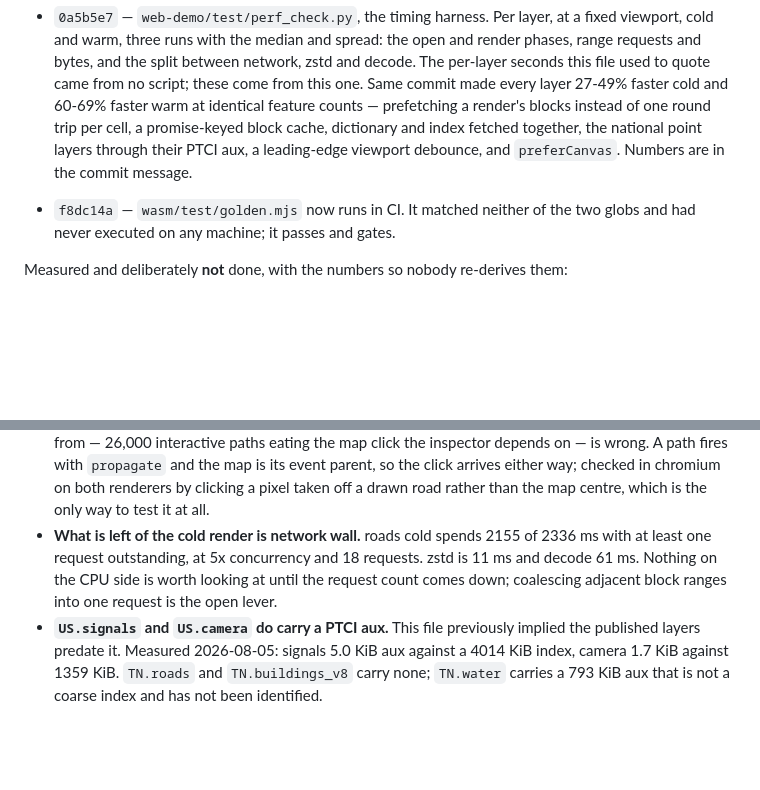
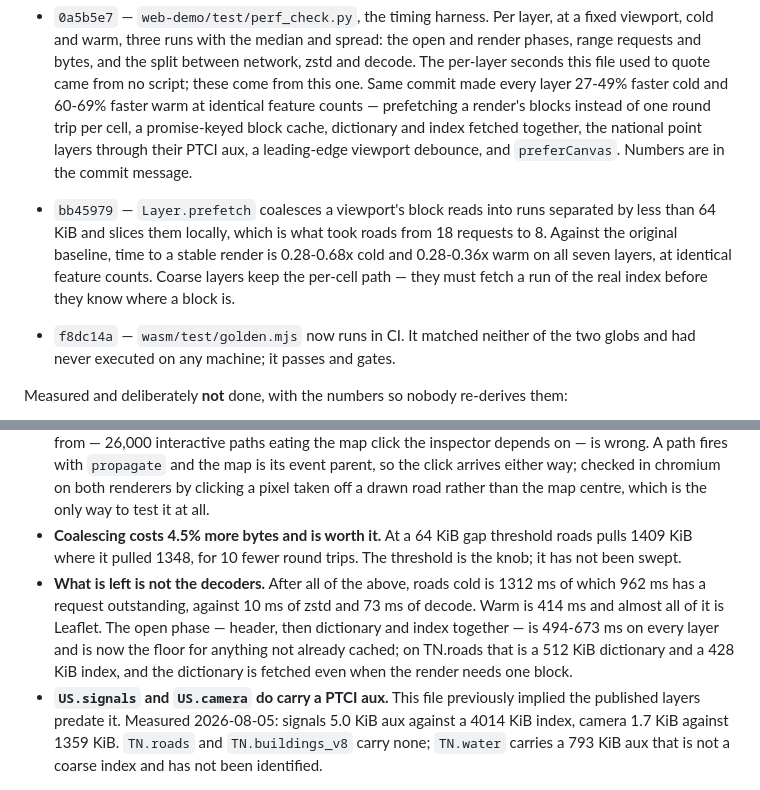
Before and after one commit to baocin/ptile-client, a Markdown page: GOAL.md, 2 parts joined by grey strips. GitHub-like rendering; blank space fills up the shorter version.

Commit message:
GOAL: record the coalescing result and what the floor is now
Adds bb45979 to the done list with its numbers, and replaces the "what is left
is network wall" note with what is actually left: on roads cold, 962 of 1312 ms
with a request outstanding against 10 ms of zstd and 73 ms of decode, and an
open phase of 494-673 ms on every layer that is now the floor.

Co-Authored-By: Claude Opus 5 (1M context) <noreply@anthropic.com>

```diff
--- a/GOAL.md
+++ b/GOAL.md
@@ -176,6 +176,12 @@ Commit-referenced so nothing here gets rebuilt from scratch.
   cache, dictionary and index fetched together, the national point layers
   through their PTCI aux, a leading-edge viewport debounce, and `preferCanvas`.
   Numbers are in the commit message.
+- `bb45979` — `Layer.prefetch` coalesces a viewport's block reads into runs
+  separated by less than 64 KiB and slices them locally, which is what took
+  roads from 18 requests to 8. Against the original baseline, time to a stable
+  render is 0.28-0.68x cold and 0.28-0.36x warm on all seven layers, at
+  identical feature counts. Coarse layers keep the per-cell path — they must
+  fetch a run of the real index before they know where a block is.
 - `f8dc14a` — `wasm/test/golden.mjs` now runs in CI. It matched neither of the
   two globs and had never executed on any machine; it passes and gates.
 
@@ -200,11 +206,16 @@ Measured and deliberately **not** done, with the numbers so nobody re-derives th
   `propagate` and the map is its event parent, so the click arrives either way;
   checked in chromium on both renderers by clicking a pixel taken off a drawn
   road rather than the map centre, which is the only way to test it at all.
-- **What is left of the cold render is network wall.** roads cold spends 2155 of
-  2336 ms with at least one request outstanding, at 5x concurrency and 18
-  requests. zstd is 11 ms and decode 61 ms. Nothing on the CPU side is worth
-  looking at until the request count comes down; coalescing adjacent block
-  ranges into one request is the open lever.
+- **Coalescing costs 4.5% more bytes and is worth it.** At a 64 KiB gap
+  threshold roads pulls 1409 KiB where it pulled 1348, for 10 fewer round trips.
+  The threshold is the knob; it has not been swept.
+- **What is left is not the decoders.** After all of the above, roads cold is
+  1312 ms of which 962 ms has a request outstanding, against 10 ms of zstd and
+  73 ms of decode. Warm is 414 ms and almost all of it is Leaflet. The open
+  phase — header, then dictionary and index together — is 494-673 ms on every
+  layer and is now the floor for anything not already cached; on TN.roads that
+  is a 512 KiB dictionary and a 428 KiB index, and the dictionary is fetched
+  even when the render needs one block.
 - **`US.signals` and `US.camera` do carry a PTCI aux.** This file previously
   implied the published layers predate it. Measured 2026-08-05: signals 5.0 KiB
   aux against a 4014 KiB index, camera 1.7 KiB against 1359 KiB. `TN.roads` and
```
